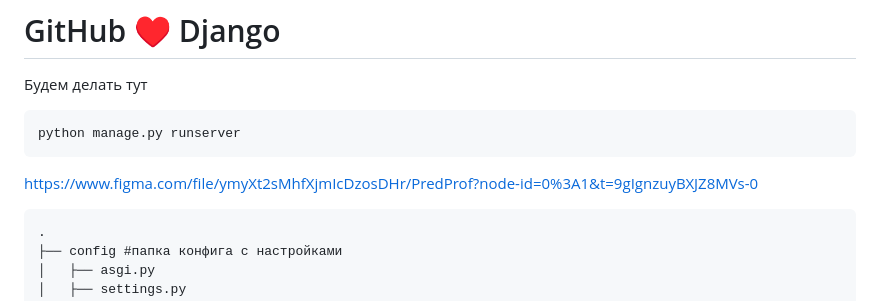
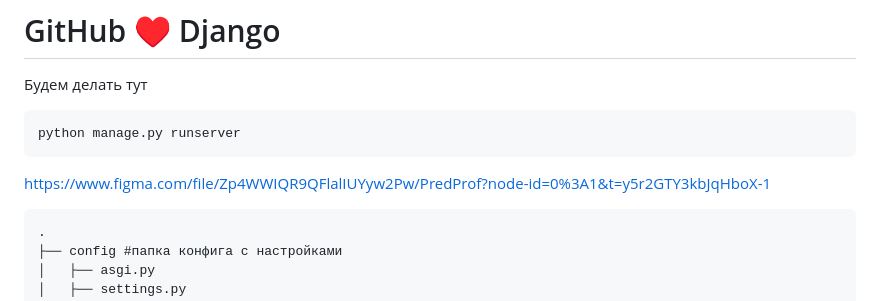
Before and after one commit to Morzan6/university-checker, a Markdown page: README.md, the part around the change. GitHub-like rendering.

````diff
--- a/README.md
+++ b/README.md
@@ -5,7 +5,7 @@
 ```python
 python manage.py runserver
 ```
- https://www.figma.com/file/ymyXt2sMhfXjmIcDzosDHr/PredProf?node-id=0%3A1&t=9gIgnzuyBXJZ8MVs-0
+ https://www.figma.com/file/Zp4WWIQR9QFlalIUYyw2Pw/PredProf?node-id=0%3A1&t=y5r2GTY3kbJqHboX-1
 
 ```
 .
````
